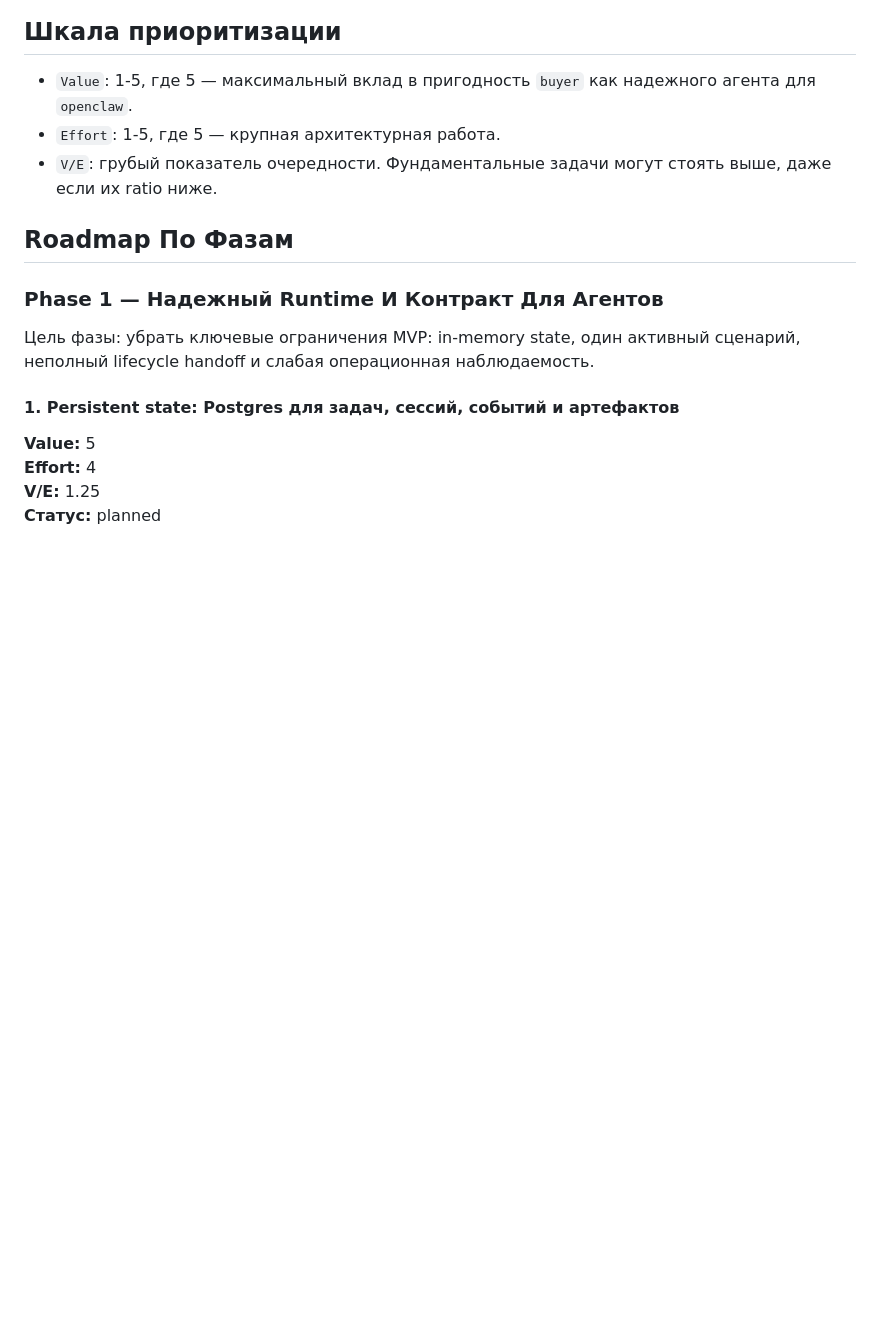
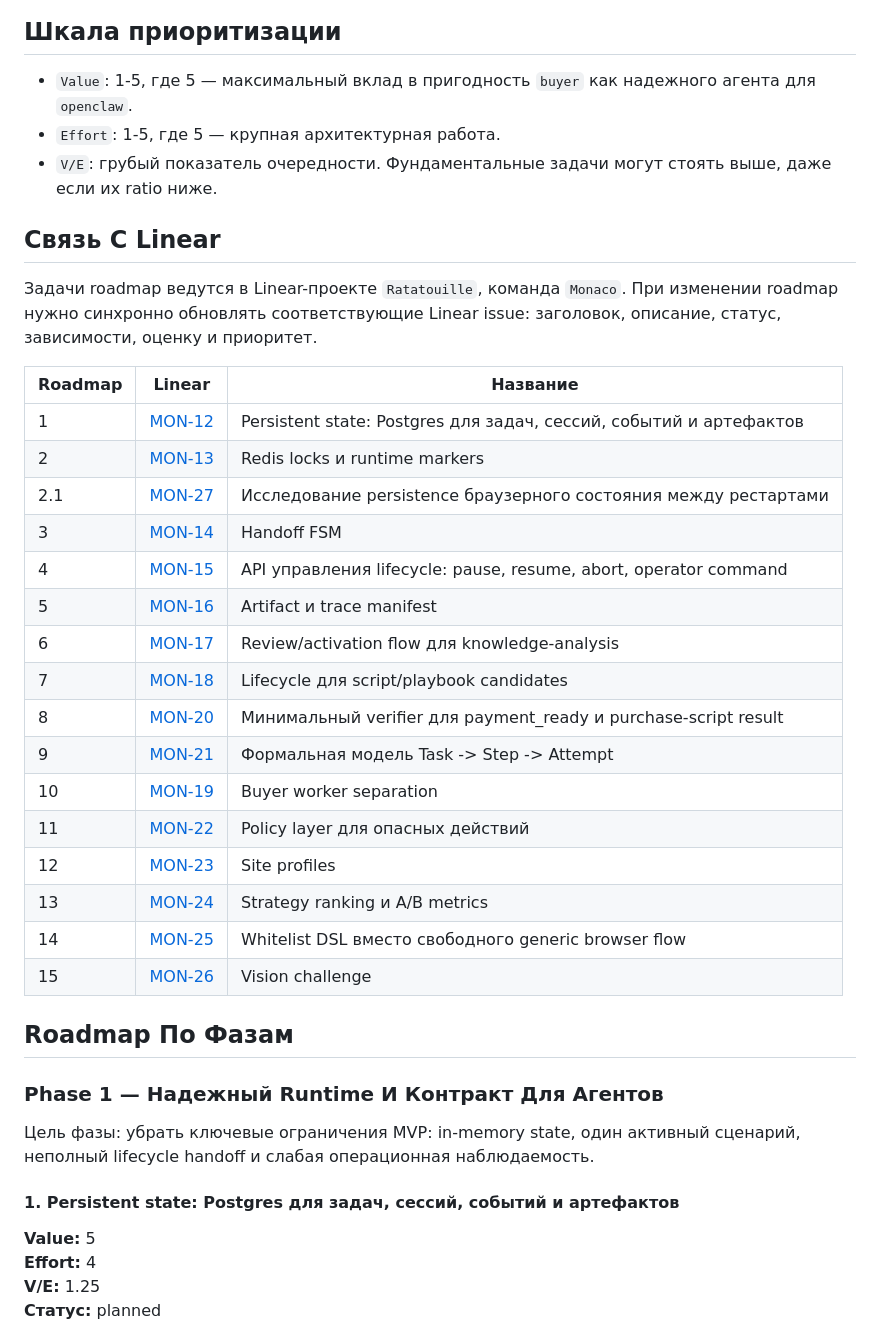
Before and after one commit to nvprotas/codex-browser, a Markdown page: docs/buyer-roadmap.md, the part around the change. GitHub-like rendering; blank space fills up the shorter version.

Commit message:
docs: link buyer roadmap to Linear

```diff
--- a/docs/buyer-roadmap.md
+++ b/docs/buyer-roadmap.md
@@ -23,6 +23,29 @@
 - `Value`: 1-5, где 5 — максимальный вклад в пригодность `buyer` как надежного агента для `openclaw`.
 - `Effort`: 1-5, где 5 — крупная архитектурная работа.
 - `V/E`: грубый показатель очередности. Фундаментальные задачи могут стоять выше, даже если их ratio ниже.
+
+## Связь С Linear
+
+Задачи roadmap ведутся в Linear-проекте `Ratatouille`, команда `Monaco`. При изменении roadmap нужно синхронно обновлять соответствующие Linear issue: заголовок, описание, статус, зависимости, оценку и приоритет.
+
+| Roadmap | Linear | Название |
+| --- | --- | --- |
+| 1 | [MON-12](https://linear.app/monaco-dev/issue/MON-12/buyer-phase-1-persistent-state-na-postgres-dlya-zadach-sessij-sobytij) | Persistent state: Postgres для задач, сессий, событий и артефактов |
+| 2 | [MON-13](https://linear.app/monaco-dev/issue/MON-13/buyer-phase-1-redis-locks-i-runtime-markers) | Redis locks и runtime markers |
+| 2.1 | [MON-27](https://linear.app/monaco-dev/issue/MON-27/buyer-phase-1-issledovanie-persistence-brauzernogo-sostoyaniya-mezhdu) | Исследование persistence браузерного состояния между рестартами |
+| 3 | [MON-14](https://linear.app/monaco-dev/issue/MON-14/buyer-phase-1-handoff-fsm) | Handoff FSM |
+| 4 | [MON-15](https://linear.app/monaco-dev/issue/MON-15/buyer-phase-1-api-upravleniya-lifecycle-sessii) | API управления lifecycle: pause, resume, abort, operator command |
+| 5 | [MON-16](https://linear.app/monaco-dev/issue/MON-16/buyer-phase-1-artifact-i-trace-manifest) | Artifact и trace manifest |
+| 6 | [MON-17](https://linear.app/monaco-dev/issue/MON-17/buyer-phase-2-reviewactivation-flow-dlya-knowledge-analysis) | Review/activation flow для knowledge-analysis |
+| 7 | [MON-18](https://linear.app/monaco-dev/issue/MON-18/buyer-phase-2-lifecycle-dlya-scriptplaybook-candidates) | Lifecycle для script/playbook candidates |
+| 8 | [MON-20](https://linear.app/monaco-dev/issue/MON-20/buyer-phase-2-minimalnyj-verifier-dlya-payment-ready-i-purchase-script) | Минимальный verifier для payment_ready и purchase-script result |
+| 9 | [MON-21](https://linear.app/monaco-dev/issue/MON-21/buyer-phase-2-formalnaya-model-task-step-attempt) | Формальная модель Task -> Step -> Attempt |
+| 10 | [MON-19](https://linear.app/monaco-dev/issue/MON-19/buyer-phase-2-buyer-worker-separation) | Buyer worker separation |
+| 11 | [MON-22](https://linear.app/monaco-dev/issue/MON-22/buyer-phase-3-policy-layer-dlya-opasnyh-dejstvij) | Policy layer для опасных действий |
+| 12 | [MON-23](https://linear.app/monaco-dev/issue/MON-23/buyer-phase-3-site-profiles) | Site profiles |
+| 13 | [MON-24](https://linear.app/monaco-dev/issue/MON-24/buyer-phase-3-strategy-ranking-i-ab-metrics) | Strategy ranking и A/B metrics |
+| 14 | [MON-25](https://linear.app/monaco-dev/issue/MON-25/buyer-phase-3-whitelist-dsl-vmesto-svobodnogo-generic-browser-flow) | Whitelist DSL вместо свободного generic browser flow |
+| 15 | [MON-26](https://linear.app/monaco-dev/issue/MON-26/buyer-phase-3-vision-challenge) | Vision challenge |
 
 ## Roadmap По Фазам
 
```
Also changed, not shown: AGENTS.md (+4 -0 lines).
